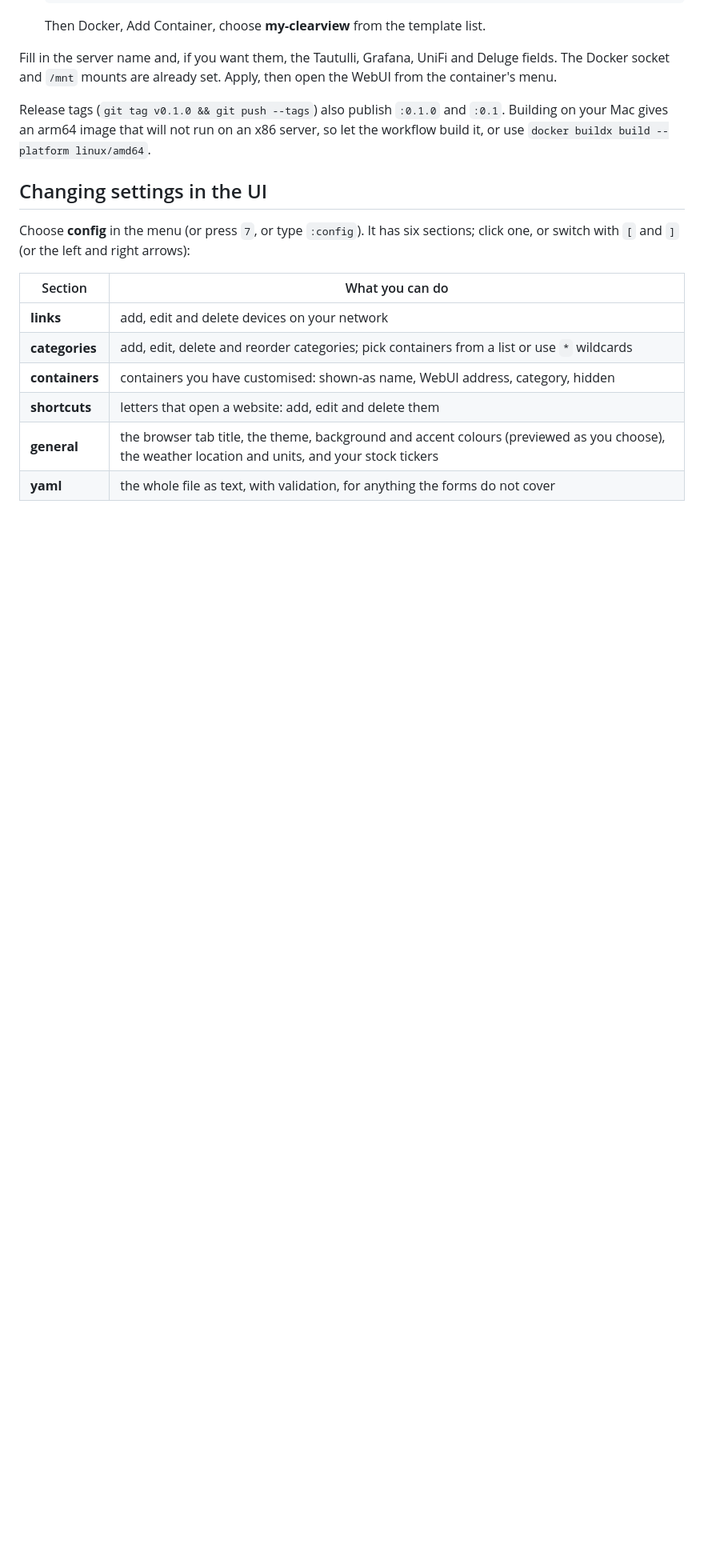
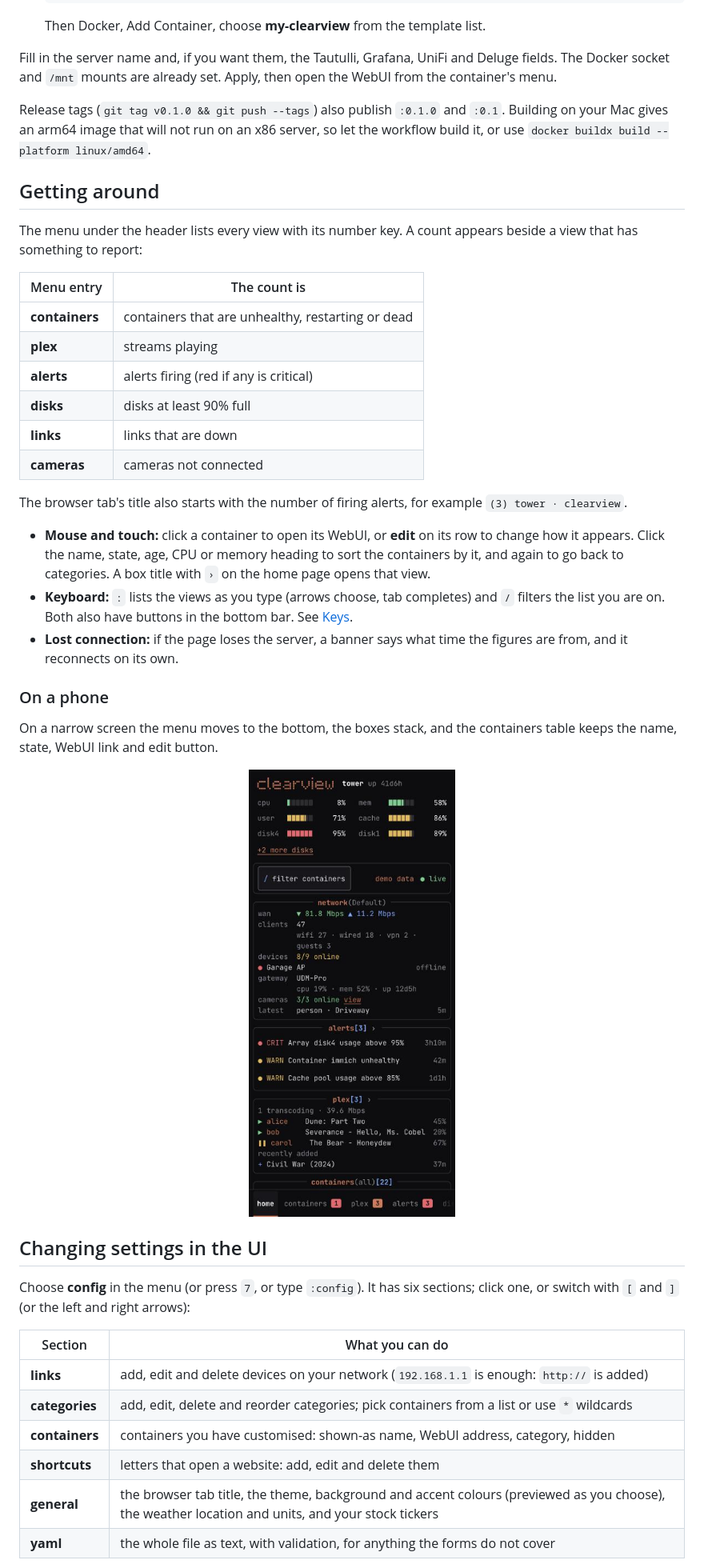
Before and after one commit to brunolauzon/clearview, a Markdown page: README.md, the part around one of its changes. Shown at 80% size. GitHub-like rendering; pictures changed too: docs/screenshot-phone.png (added); blank space fills up the shorter version.

Commit message:
Update the README and screenshots for the new UI
Describe the menu and its counts, mouse, keyboard and phone use, and the
lost-connection banner. Retake the dashboard and torrents screenshots and
add a phone one.

Co-Authored-By: Claude Sonnet 5.5 <noreply@anthropic.com>

```diff
--- a/README.md
+++ b/README.md
@@ -70,13 +70,40 @@ Fill in the server name and, if you want them, the Tautulli, Grafana, UniFi and
 
 Release tags (`git tag v0.1.0 && git push --tags`) also publish `:0.1.0` and `:0.1`. Building on your Mac gives an arm64 image that will not run on an x86 server, so let the workflow build it, or use `docker buildx build --platform linux/amd64`.
 
+## Getting around
+
+The menu under the header lists every view with its number key. A count appears beside a view that has something to report:
+
+| Menu entry | The count is |
+|---|---|
+| **containers** | containers that are unhealthy, restarting or dead |
+| **plex** | streams playing |
+| **alerts** | alerts firing (red if any is critical) |
+| **disks** | disks at least 90% full |
+| **links** | links that are down |
+| **cameras** | cameras not connected |
+
+The browser tab's title also starts with the number of firing alerts, for example `(3) tower · clearview`.
+
+- **Mouse and touch:** click a container to open its WebUI, or **edit** on its row to change how it appears. Click the name, state, age, CPU or memory heading to sort the containers by it, and again to go back to categories. A box title with `›` on the home page opens that view.
+- **Keyboard:** `:` lists the views as you type (arrows choose, tab completes) and `/` filters the list you are on. Both also have buttons in the bottom bar. See [Keys](#keys).
+- **Lost connection:** if the page loses the server, a banner says what time the figures are from, and it reconnects on its own.
+
+### On a phone
+
+On a narrow screen the menu moves to the bottom, the boxes stack, and the containers table keeps the name, state, WebUI link and edit button.
+
+<p align="center">
+  <img src="docs/screenshot-phone.png" alt="clearview on a phone with demo data: the wordmark, two columns of CPU, memory and disk meters, the network, alerts and Plex boxes stacked, and the menu along the bottom" width="300">
+</p>
+
 ## Changing settings in the UI
 
 Choose **config** in the menu (or press `7`, or type `:config`). It has six sections; click one, or switch with `[` and `]` (or the left and right arrows):
 
 | Section | What you can do |
 |---|---|
-| **links** | add, edit and delete devices on your network |
+| **links** | add, edit and delete devices on your network (`192.168.1.1` is enough: `http://` is added) |
 | **categories** | add, edit, delete and reorder categories; pick containers from a list or use `*` wildcards |
 | **containers** | containers you have customised: shown-as name, WebUI address, category, hidden |
 | **shortcuts** | letters that open a website: add, edit and delete them |
```
Also changed, not shown: other parts of README.md (+2 -2 lines), docs/screenshot-demo.png, docs/screenshot-torrents.png.
